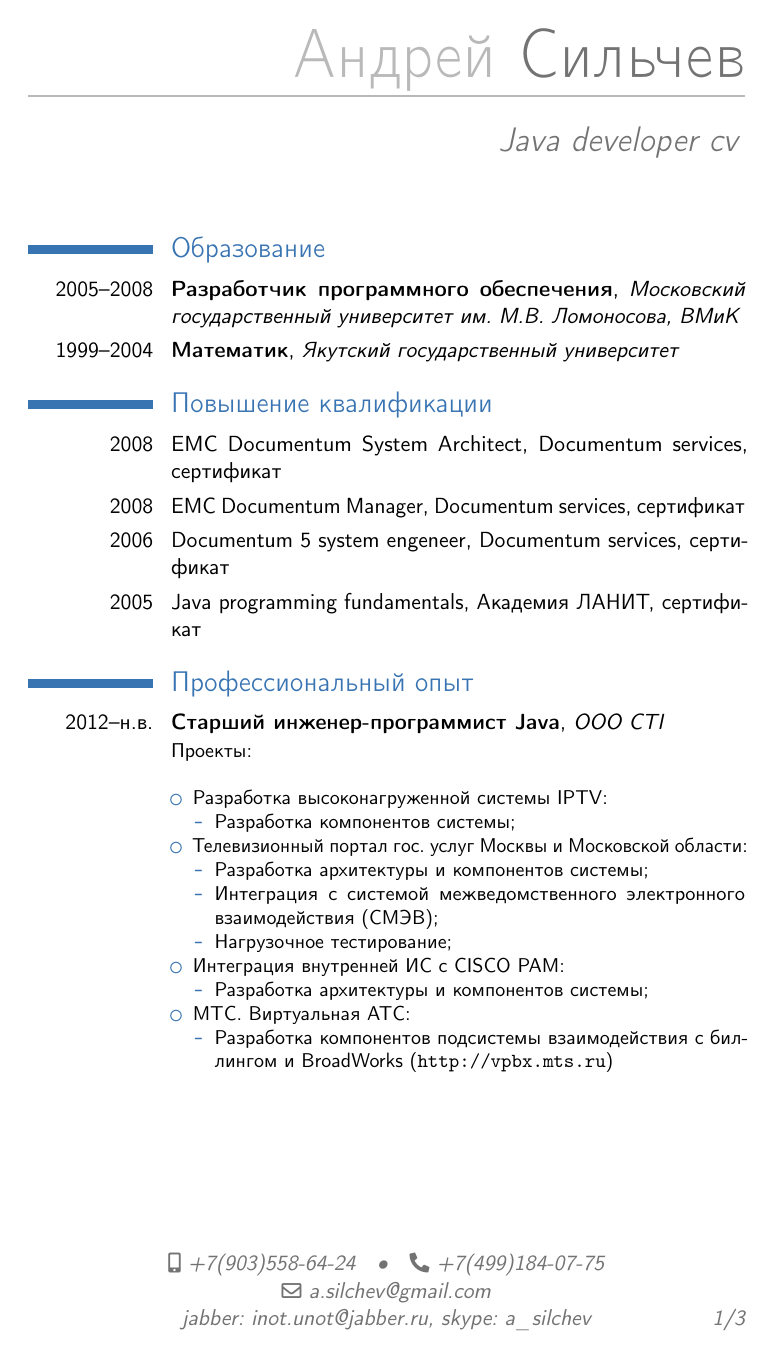
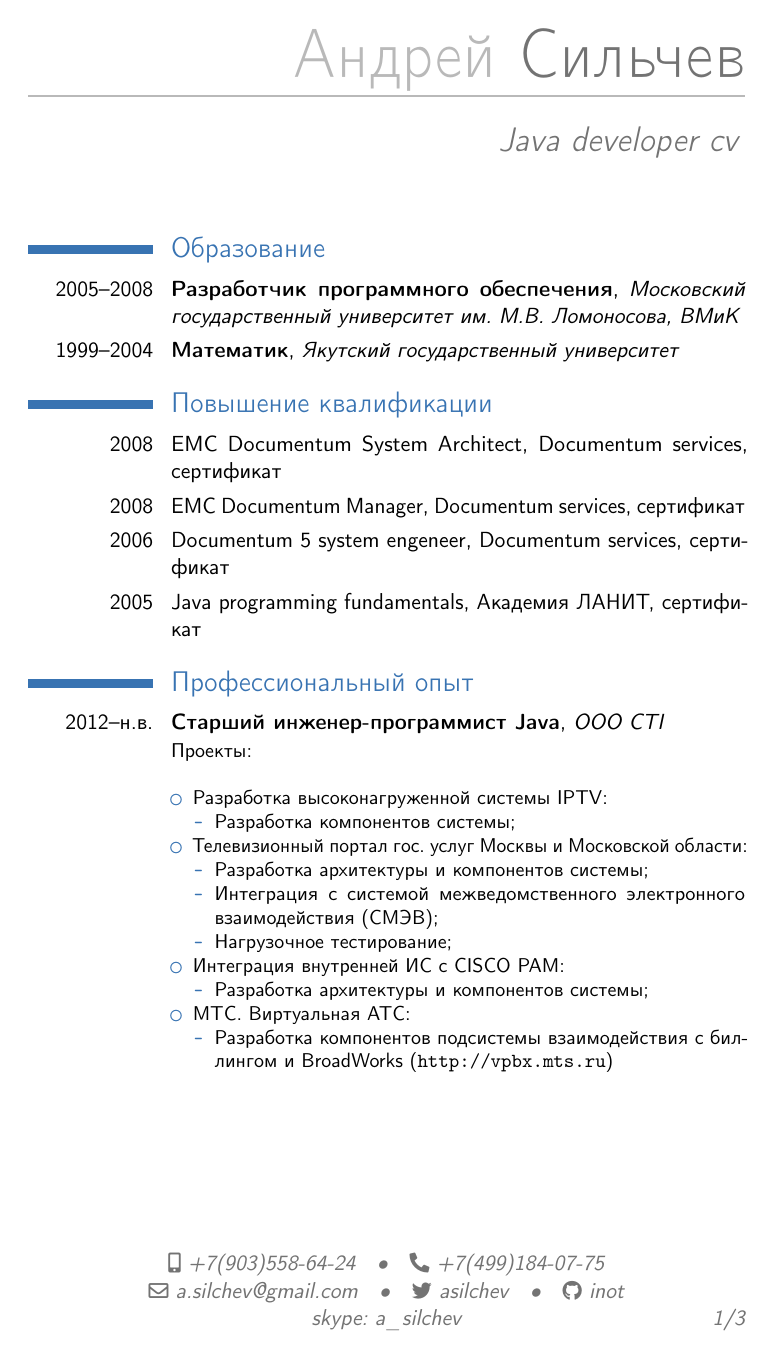
Before and after one commit to asilchev/cv, a LaTeX CV (cv_ru.tex): page 1 of 3. Compiled offline with pdfLaTeX.

Commit message:
add twitter and github info

```diff
--- a/cv_ru.tex
+++ b/cv_ru.tex
@@ -20,7 +20,9 @@
 \mobile{+7(903)558-64-24}
 \phone{+7(499)184-07-75}
 \email{a.silchev@gmail.com}
-\extrainfo{jabber: inot.unot@jabber.ru, skype: a\_silchev}
+\social[twitter]{asilchev}
+\social[github]{inot}
+\extrainfo{skype: a\_silchev}
 % \photo[64pt]{cv_picture} % also optional, and the optional argument is the height the picture must be resized to
 
 
```
Also changed, not shown: cv_ru.pdf.
